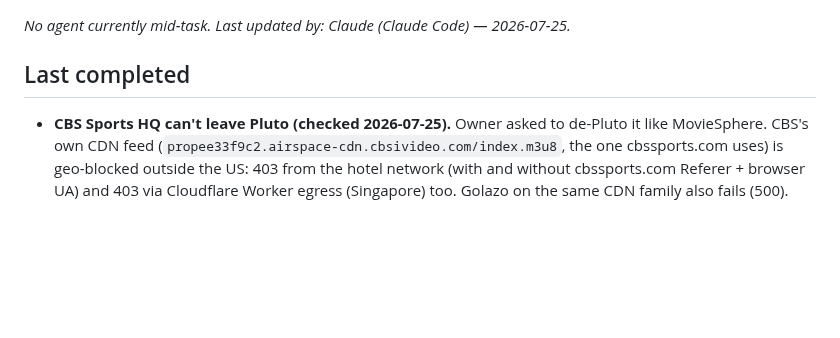
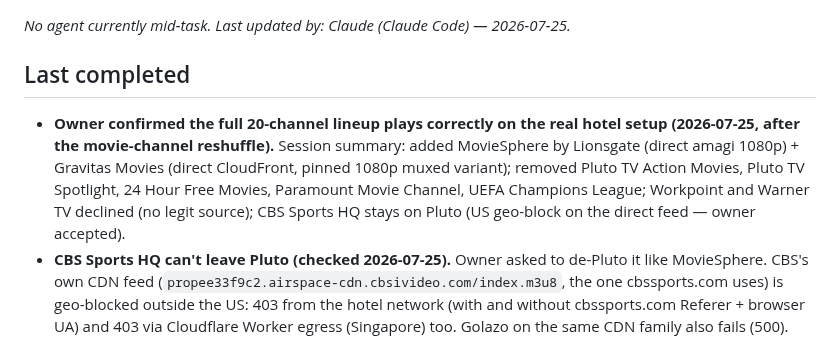
Before and after one commit to atsawinohio-dot/steam-hotel-stream, a Markdown page: HANDOFF.md, the part around the change. Rendered like a GitHub page; blank space fills up the shorter version.

Commit message:
HANDOFF: owner confirmed full 20-channel lineup working after movie reshuffle
Co-Authored-By: Claude Fable 5 <noreply@anthropic.com>

```diff
--- a/HANDOFF.md
+++ b/HANDOFF.md
@@ -12,6 +12,7 @@ _No agent currently mid-task. Last updated by: Claude (Claude Code) — 2026-07-
 
 ## Last completed
 
+- **Owner confirmed the full 20-channel lineup plays correctly on the real hotel setup (2026-07-25, after the movie-channel reshuffle).** Session summary: added MovieSphere by Lionsgate (direct amagi 1080p) + Gravitas Movies (direct CloudFront, pinned 1080p muxed variant); removed Pluto TV Action Movies, Pluto TV Spotlight, 24 Hour Free Movies, Paramount Movie Channel, UEFA Champions League; Workpoint and Warner TV declined (no legit source); CBS Sports HQ stays on Pluto (US geo-block on the direct feed — owner accepted).
 - **CBS Sports HQ can't leave Pluto (checked 2026-07-25).** Owner asked to de-Pluto it like MovieSphere. CBS's own CDN feed (`propee33f9c2.airspace-cdn.cbsivideo.com/index.m3u8`, the one cbssports.com uses) is geo-blocked outside the US: 403 from the hotel network (with and without cbssports.com Referer + browser UA) and 403 via Cloudflare Worker egress (Singapore) too. Golazo on the same CDN family also fails (500). The Pluto feed is the only internationally-served legit source, so the entry stays on `steam-hotel-pluto-proxy`. Don't re-try without a US-egress proxy, which we don't have.
 - **Removed Paramount Movie Channel and UEFA Champions League (2026-07-25).** Owner's request, same trimming session as below. Movies group is now just MovieSphere + Gravitas (both direct 1080p, no Pluto); only remaining Pluto channels are Nickelodeon and CBS Sports HQ.
 - **Removed Pluto TV Action Movies, Pluto TV Spotlight, and 24 Hour Free Movies (2026-07-25).** Owner's request — trimming the Movies group to the three keepers: Paramount Movie Channel, MovieSphere by Lionsgate (direct 1080p), Gravitas Movies (direct 1080p). Nothing was broken; purely lineup curation. The removed entries' URLs are in git history if ever wanted back.
```
